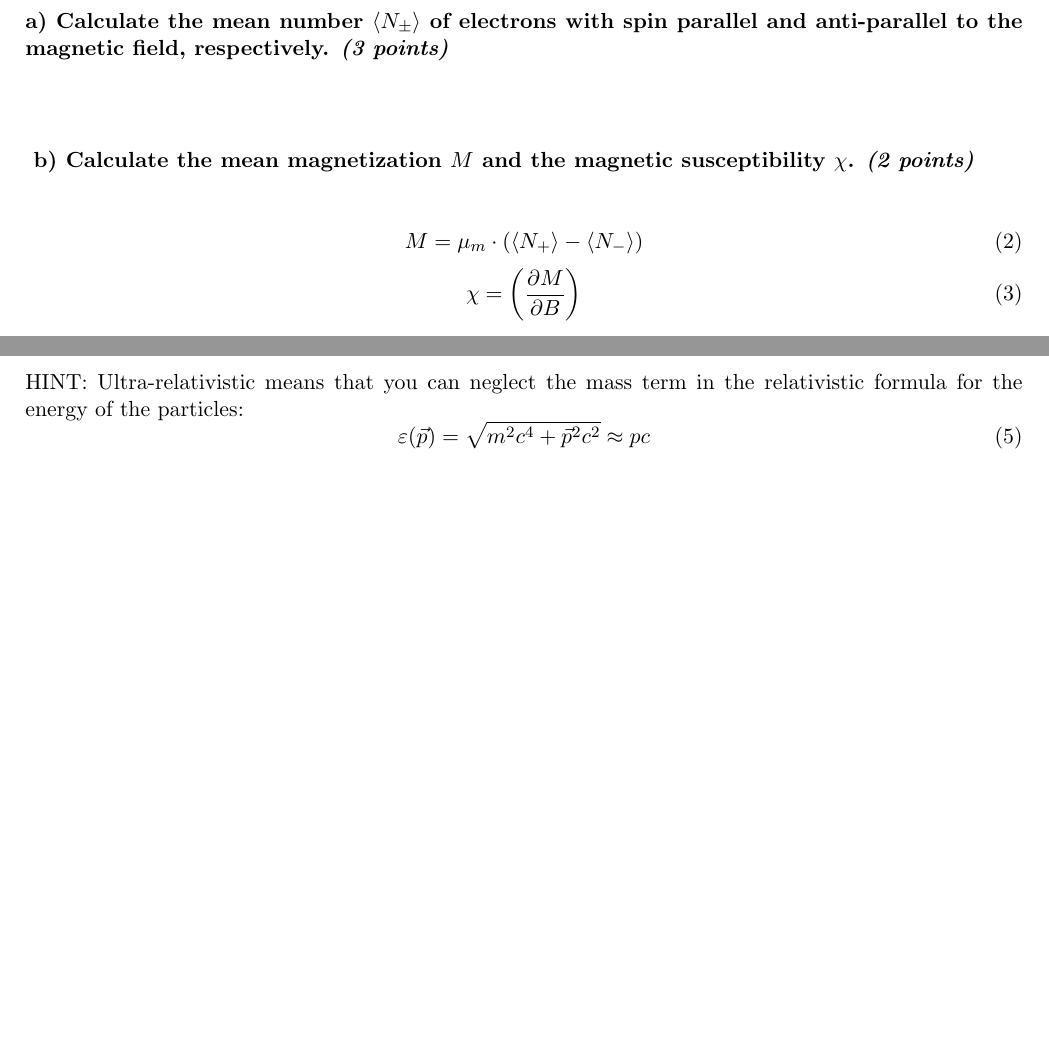
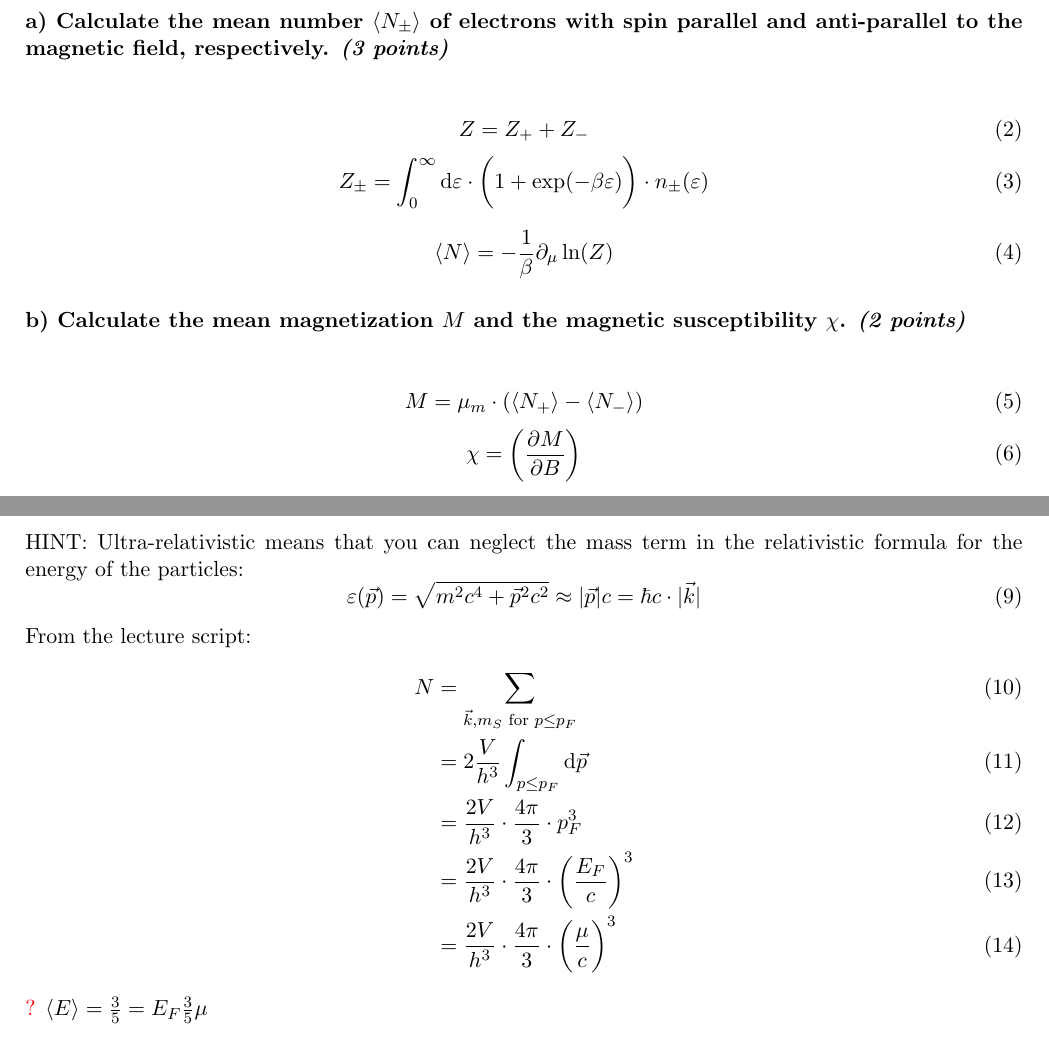
Before and after one commit to vincentmader/statistical_physics, a LaTeX document (08/ex08.tex, which reads 08/task01.tex, 08/task03.tex): two parts of pages 1 and 3 of 3, joined at a grey line, cut so that both start at the same text, the shorter picture padded with empty space. Compiled offline with pdfLaTeX.

Commit message:
continued

```diff
--- a/08/ex08.tex
+++ b/08/ex08.tex
@@ -20,6 +20,7 @@
 \newcommand{\pder}[2]{\frac{\partial #1}{\partial #2}} % total derivative
 \newcommand{\tder}[2]{\frac{\dd #1}{\dd #2}} % partial derivative
 \newcommand{\dd}{\mathrm{d}}
+\newcommand{\mean}[1]{\langle #1 \rangle} % partial derivative
 \newcommand{\red}[1]{\textcolor{red}{#1}}
 \newcommand{\blue}[1]{\textcolor{blue}{#1}}
 \newcommand{\green}[1]{\textcolor{green}{#1}}
--- a/08/task01.tex
+++ b/08/task01.tex
@@ -15,10 +15,29 @@ so weak that only its first order effect should be considered.
     magnetic field, respectively. \textit{(3 points)}
 } \ \\
     \\
+    \begin{equation}
+        Z=Z_++Z_-
+    \end{equation}
+    \begin{equation}
+        Z_\pm=
+        \int_0^{\infty}\dd\varepsilon\cdot\bigg(
+            1+\exp(-\beta\varepsilon)
+        \bigg)\cdot n_\pm(\varepsilon)
+    \end{equation}
+
+    % \begin{equation}
+    %     N=
+    %     \int d\varepsilon\cdot D(\varepsilon)
+    %     \cdot n_+(\varepsilon)\cdot n_-(\varepsilon)
+    % \end{equation}
+
+    \begin{equation}
+        \mean{N}
+        =-\frac{1}{\beta}\partial_\mu\ln(Z)
+    \end{equation}
 
 
-\paragraph{
-    b) Calculate the mean magnetization $M$ and the magnetic
+\paragraph{b) Calculate the mean magnetization $M$ and the magnetic
     susceptibility $\chi$. \textit{(2 points)}
 } \ \\
     \\
--- a/08/task03.tex
+++ b/08/task03.tex
@@ -8,5 +8,45 @@ HINT: Ultra-relativistic means that you can neglect the mass
 term in the relativistic formula for the energy of the
 particles:
 \begin{equation}
-    \varepsilon(\vec p)=\sqrt{m^2c^4+\vec p^2c^2}\approx pc
+    \varepsilon(\vec p)=\sqrt{m^2c^4+\vec p^2c^2}
+    \approx |\vec p|c
+    =\hbar c\cdot|\vec k|
 \end{equation}
+From the lecture script:
+\begin{align}
+    N
+    &=\sum_{\vec k,m_S\textnormal{  for } p\le p_F} \\
+    &=2\frac{V}{h^3}\int_{p\le p_F}\dd\vec p \\
+    &=\frac{2V}{h^3}\cdot\frac{4\pi}{3}\cdot p_F^3 \\
+    &=\frac{2V}{h^3}\cdot
+    \frac{4\pi}{3}\cdot\bigg(\frac{E_F}{c}\bigg)^3 \\
+    &=\frac{2V}{h^3}\cdot
+    \frac{4\pi}{3}\cdot\bigg(\frac{\mu}{c}\bigg)^3
+\end{align}
+\red{?}
+$\langle E\rangle=\frac{3}{5}=E_F\frac{3}{5}\mu$
+% Partition sum for fermions:
+% \begin{equation}
+%     Z_G=\prod_{\vec k,m_S}z_{\vec k,m_S}
+% \end{equation}
+% with
+% \begin{equation}
+%     z_{\vec k,m_S}=1+\exp\bigg(
+%         -\beta\cdot(\varepsilon_{\vec k,m_S}-\mu)
+%     \bigg)
+% \end{equation}
+% and
+% \begin{equation}
+%     \varepsilon_{\vec k,m_S}
+%     \approx\hbar c\cdot|\vec k|
+% \end{equation}
+% Mean energy $\mean{E}$:
+% \begin{equation}
+%     \mean{E}
+%     =-\partial_\beta\ln(Z)
+% \end{equation}
+% Mean particle number $\mean{N}$:
+% \begin{equation}
+%     \mean{N}
+%     =-\frac{1}{\beta}\partial_\mu\ln(Z)
+% \end{equation}
```
Also changed, not shown: 08/task02.tex (+31 -7 lines), 08/task01.tex (3 more changed lines).
